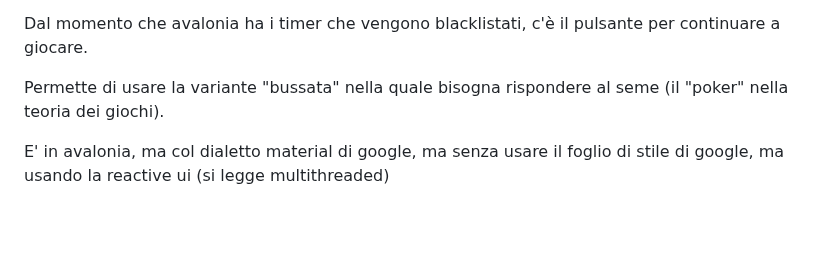
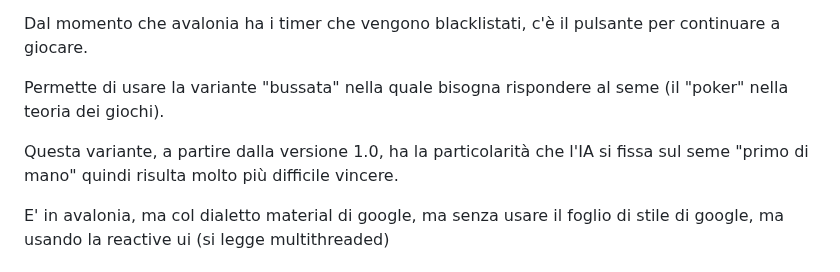
Before and after one commit to GiulianoSpaghetti/CBriscola.Material, a Markdown page: README.md, the part around the change. Rendered like a GitHub page; blank space fills up the shorter version.

```diff
--- a/README.md
+++ b/README.md
@@ -14,6 +14,8 @@ Quello che avete davanti non è il gioco della briscola come si intende oggi, pe
 Dal momento che avalonia ha i timer che vengono blacklistati, c'è il pulsante per continuare a giocare.
 
 Permette di usare la variante "bussata" nella quale bisogna rispondere al seme (il "poker" nella teoria dei giochi).
+
+Questa variante, a partire dalla versione 1.0, ha la particolarità che l'IA si fissa sul seme "primo di mano" quindi risulta molto più difficile vincere.
 
 E' in avalonia, ma col dialetto material di google, ma senza usare il foglio di stile di google, ma usando la reactive ui (si legge multithreaded)
 
```
